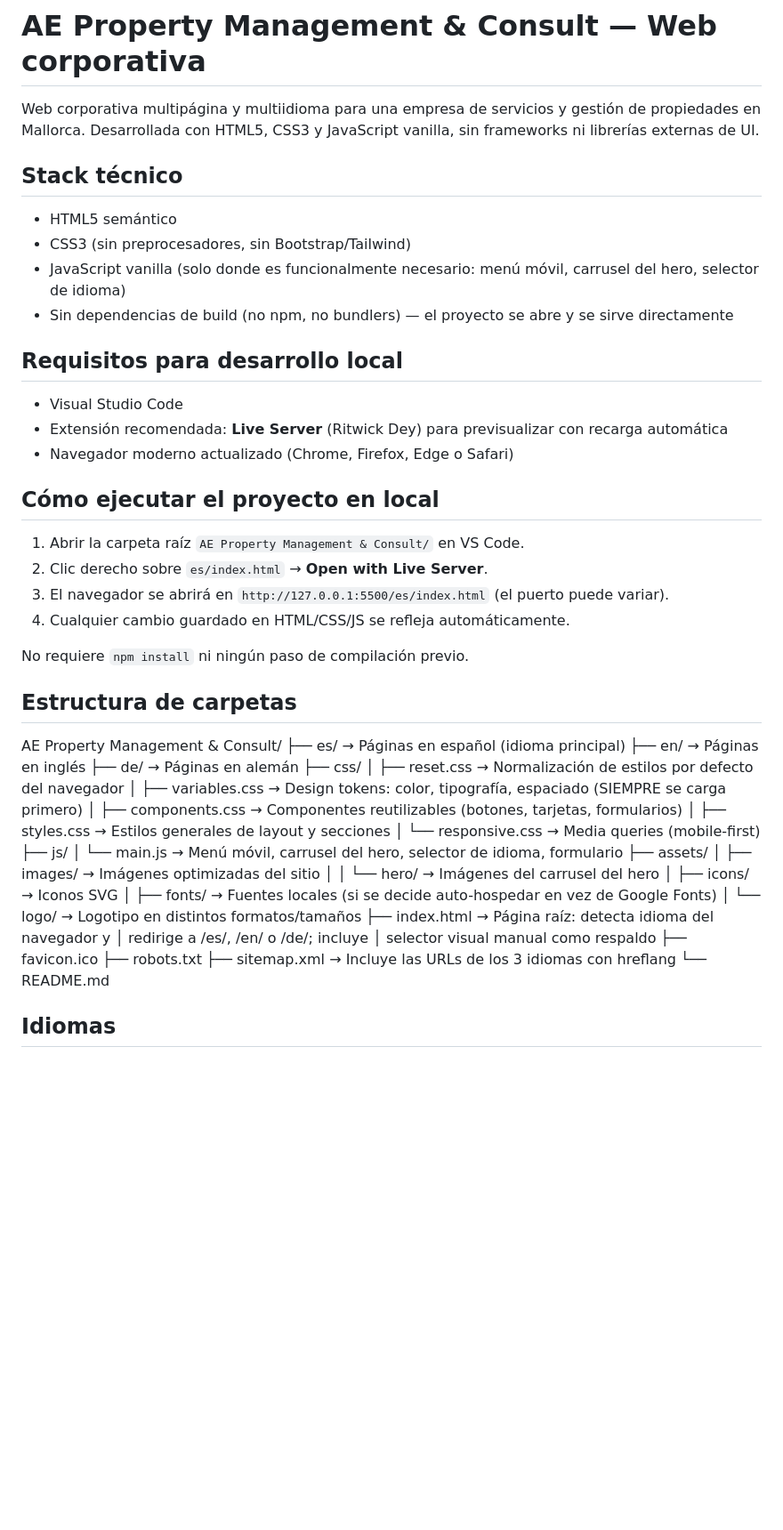
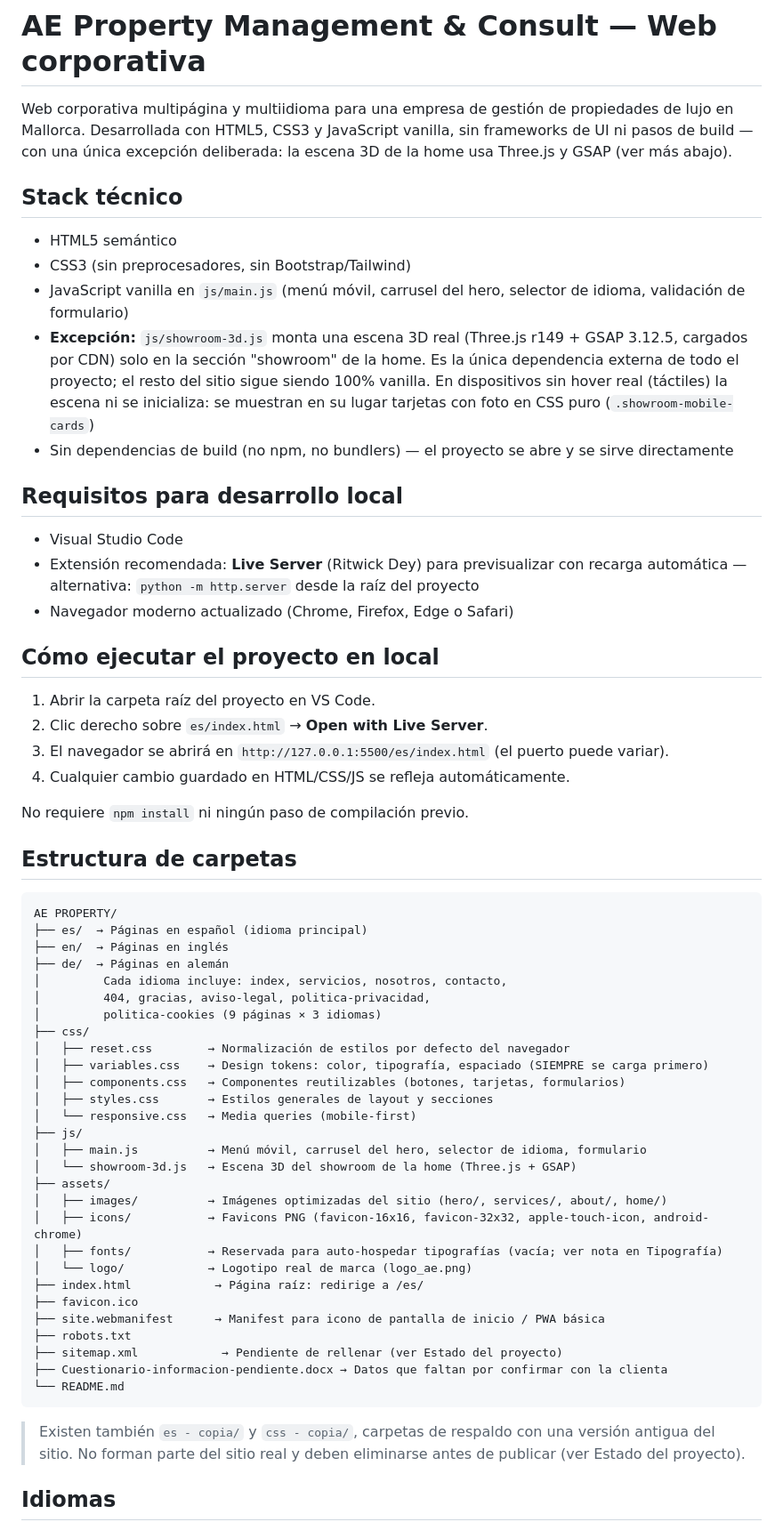
Before and after one commit to jroval/ae_property_management_-_consult, a Markdown page: README.md, the part around one of its changes. Shown at 89% size. GitHub-like rendering; blank space fills up the shorter version.

````diff
--- a/README.md
+++ b/README.md
@@ -1,15 +1,23 @@
 # AE Property Management & Consult — Web corporativa
 
-Web corporativa multipágina y multiidioma para una empresa de servicios y
-gestión de propiedades en Mallorca. Desarrollada con HTML5, CSS3 y
-JavaScript vanilla, sin frameworks ni librerías externas de UI.
+Web corporativa multipágina y multiidioma para una empresa de gestión de
+propiedades de lujo en Mallorca. Desarrollada con HTML5, CSS3 y
+JavaScript vanilla, sin frameworks de UI ni pasos de build — con una
+única excepción deliberada: la escena 3D de la home usa Three.js y GSAP
+(ver más abajo).
 
 ## Stack técnico
 
 - HTML5 semántico
 - CSS3 (sin preprocesadores, sin Bootstrap/Tailwind)
-- JavaScript vanilla (solo donde es funcionalmente necesario: menú móvil,
-  carrusel del hero, selector de idioma)
+- JavaScript vanilla en `js/main.js` (menú móvil, carrusel del hero,
+  selector de idioma, validación de formulario)
+- **Excepción:** `js/showroom-3d.js` monta una escena 3D real (Three.js
+  r149 + GSAP 3.12.5, cargados por CDN) solo en la sección "showroom" de
+  la home. Es la única dependencia externa de todo el proyecto; el resto
+  del sitio sigue siendo 100% vanilla. En dispositivos sin hover real
+  (táctiles) la escena ni se inicializa: se muestran en su lugar tarjetas
+  con foto en CSS puro (`.showroom-mobile-cards`)
 - Sin dependencias de build (no npm, no bundlers) — el proyecto se abre y
   se sirve directamente
 
@@ -17,12 +25,13 @@ JavaScript vanilla, sin frameworks ni librerías externas de UI.
 
 - Visual Studio Code
 - Extensión recomendada: **Live Server** (Ritwick Dey) para previsualizar
-  con recarga automática
+  con recarga automática — alternativa: `python -m http.server` desde la
+  raíz del proyecto
 - Navegador moderno actualizado (Chrome, Firefox, Edge o Safari)
 
 ## Cómo ejecutar el proyecto en local
 
-1. Abrir la carpeta raíz `AE Property Management & Consult/` en VS Code.
+1. Abrir la carpeta raíz del proyecto en VS Code.
 2. Clic derecho sobre `es/index.html` → **Open with Live Server**.
 3. El navegador se abrirá en `http://127.0.0.1:5500/es/index.html`
    (el puerto puede variar).
@@ -32,31 +41,40 @@ No requiere `npm install` ni ningún paso de compilación previo.
 
 ## Estructura de carpetas
 
-AE Property Management & Consult/
-├── es/ → Páginas en español (idioma principal)
-├── en/ → Páginas en inglés
-├── de/ → Páginas en alemán
+```
+AE PROPERTY/
+├── es/  → Páginas en español (idioma principal)
+├── en/  → Páginas en inglés
+├── de/  → Páginas en alemán
+│         Cada idioma incluye: index, servicios, nosotros, contacto,
+│         404, gracias, aviso-legal, politica-privacidad,
+│         politica-cookies (9 páginas × 3 idiomas)
 ├── css/
-│ ├── reset.css → Normalización de estilos por defecto del navegador
-│ ├── variables.css → Design tokens: color, tipografía, espaciado (SIEMPRE se carga primero)
-│ ├── components.css → Componentes reutilizables (botones, tarjetas, formularios)
-│ ├── styles.css → Estilos generales de layout y secciones
-│ └── responsive.css → Media queries (mobile-first)
+│   ├── reset.css        → Normalización de estilos por defecto del navegador
+│   ├── variables.css    → Design tokens: color, tipografía, espaciado (SIEMPRE se carga primero)
+│   ├── components.css   → Componentes reutilizables (botones, tarjetas, formularios)
+│   ├── styles.css       → Estilos generales de layout y secciones
+│   └── responsive.css   → Media queries (mobile-first)
 ├── js/
-│ └── main.js → Menú móvil, carrusel del hero, selector de idioma, formulario
+│   ├── main.js          → Menú móvil, carrusel del hero, selector de idioma, formulario
+│   └── showroom-3d.js   → Escena 3D del showroom de la home (Three.js + GSAP)
 ├── assets/
-│ ├── images/ → Imágenes optimizadas del sitio
-│ │ └── hero/ → Imágenes del carrusel del hero
-│ ├── icons/ → Iconos SVG
-│ ├── fonts/ → Fuentes locales (si se decide auto-hospedar en vez de Google Fonts)
-│ └── logo/ → Logotipo en distintos formatos/tamaños
-├── index.html → Página raíz: detecta idioma del navegador y
-│ redirige a /es/, /en/ o /de/; incluye
-│ selector visual manual como respaldo
+│   ├── images/          → Imágenes optimizadas del sitio (hero/, services/, about/, home/)
+│   ├── icons/           → Favicons PNG (favicon-16x16, favicon-32x32, apple-touch-icon, android-chrome)
+│   ├── fonts/           → Reservada para auto-hospedar tipografías (vacía; ver nota en Tipografía)
+│   └── logo/            → Logotipo real de marca (logo_ae.png)
+├── index.html            → Página raíz: redirige a /es/
 ├── favicon.ico
+├── site.webmanifest      → Manifest para icono de pantalla de inicio / PWA básica
 ├── robots.txt
-├── sitemap.xml → Incluye las URLs de los 3 idiomas con hreflang
+├── sitemap.xml            → Pendiente de rellenar (ver Estado del proyecto)
+├── Cuestionario-informacion-pendiente.docx → Datos que faltan por confirmar con la clienta
 └── README.md
+```
+
+> Existen también `es - copia/` y `css - copia/`, carpetas de respaldo con
+> una versión antigua del sitio. No forman parte del sitio real y deben
+> eliminarse antes de publicar (ver Estado del proyecto).
 
 ## Idiomas
 
````
Also changed, not shown: other parts of README.md (+87 -46 lines).
